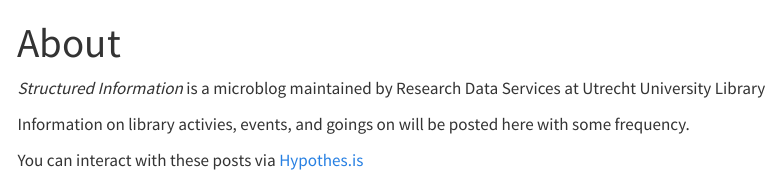
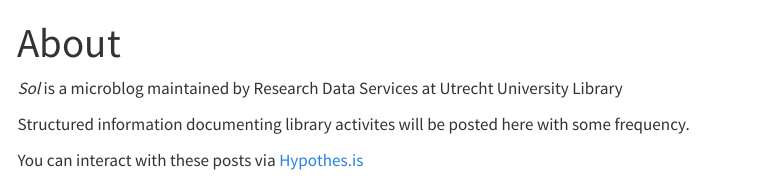
Before and after one commit to UtrechtUniversity/sol, a Quarto document (about.qmd): the page in a window 1100 px wide, from its top. Rendered offline with R 4.5, knitr and Pandoc in place of Quarto, with nearby package versions; menus at the side of the page are left out.

Commit message:
Update about.qmd

```diff
--- a/about.qmd
+++ b/about.qmd
@@ -2,9 +2,9 @@
 title: "About"
 ---
 
-_Structured Information_ is a microblog maintained by Research Data Services at Utrecht University Library
+_Sol_ is a microblog maintained by Research Data Services at Utrecht University Library
 
-Information on library activies, events, and goings on will be posted here with some frequency.
+Structured information documenting library activites will be posted here with some frequency.
 
 You can interact with these posts via [Hypothes.is](https://web.hypothes.is/)
 
```
